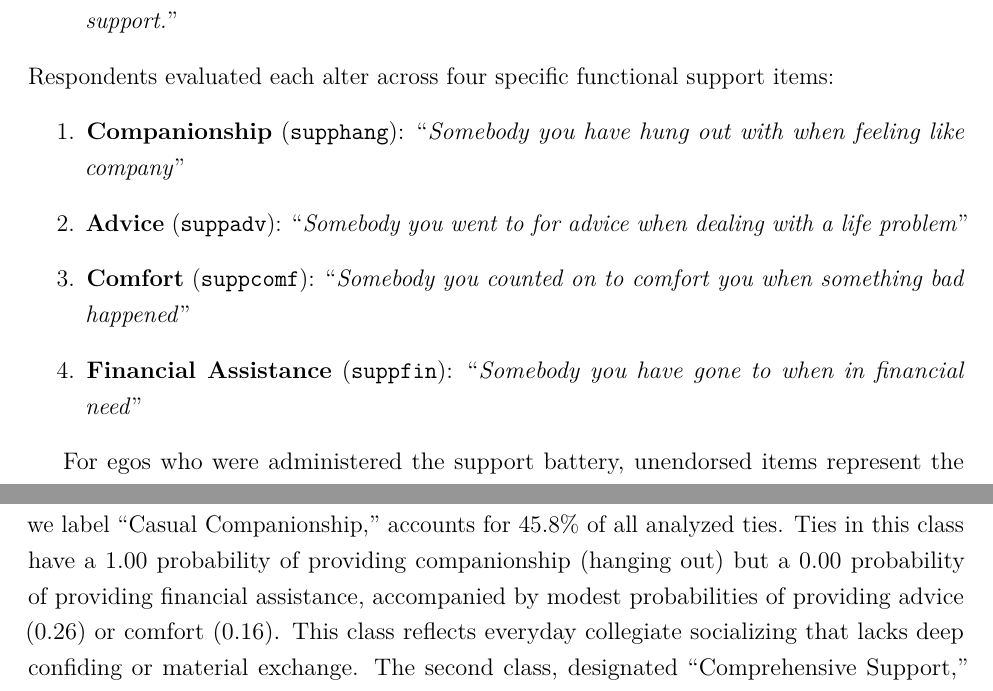
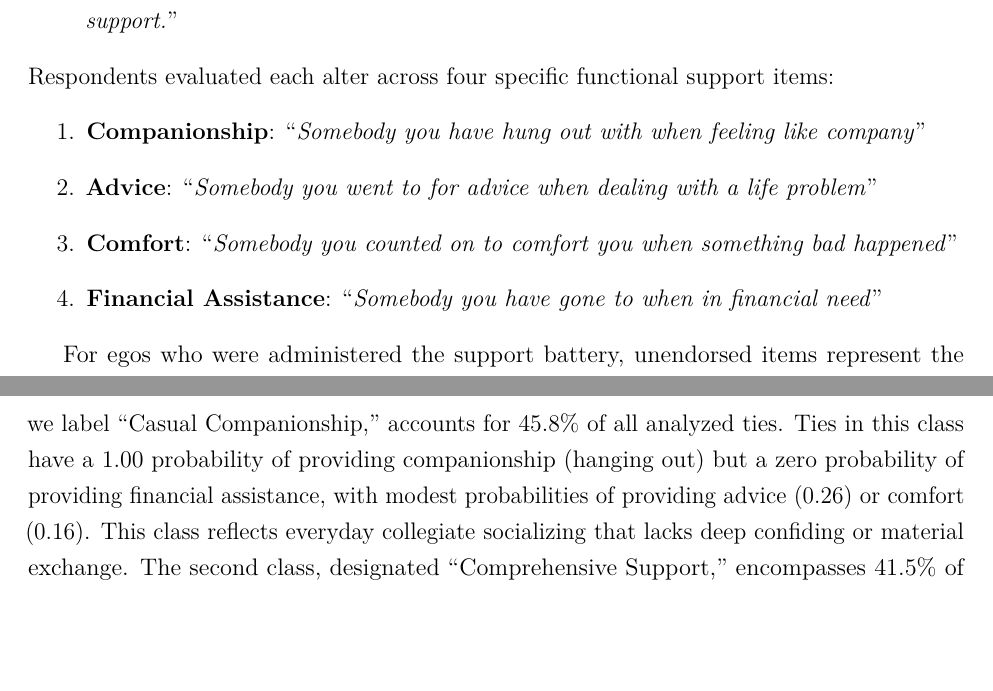
Before and after one commit to olizardo/tie-strength-and-support-NetHealth, a LaTeX paper (manuscript.tex): two parts of pages 6 and 8 of 15 before the commit and two parts of pages 6 and 9 of 16 after it, joined at a grey line, cut so that both start at the same text, the shorter picture padded with empty space. Compiled offline with pdfLaTeX.

Commit message:
Update on Overleaf.

```diff
--- a/manuscript.tex
+++ b/manuscript.tex
@@ -92,10 +92,10 @@ Beginning in Wave 3, respondents could additionally retain up to five alters fro
 \end{quote}
 Respondents evaluated each alter across four specific functional support items:
 \begin{enumerate}
-  \item \textbf{Companionship} (\texttt{supphang}): ``\textit{Somebody you have hung out with when feeling like company}''
-  \item \textbf{Advice} (\texttt{suppadv}): ``\textit{Somebody you went to for advice when dealing with a life problem}''
-  \item \textbf{Comfort} (\texttt{suppcomf}): ``\textit{Somebody you counted on to comfort you when something bad happened}''
-  \item \textbf{Financial Assistance} (\texttt{suppfin}): ``\textit{Somebody you have gone to when in financial need}''
+  \item \textbf{Companionship}: ``\textit{Somebody you have hung out with when feeling like company}''
+  \item \textbf{Advice}: ``\textit{Somebody you went to for advice when dealing with a life problem}''
+  \item \textbf{Comfort}: ``\textit{Somebody you counted on to comfort you when something bad happened}''
+  \item \textbf{Financial Assistance}: ``\textit{Somebody you have gone to when in financial need}''
 \end{enumerate}
 
 For egos who were administered the support battery, unendorsed items represent the documented absence of that support type. We restricted the analytical sample to egos who completed the support module in each respective wave and eliminated records with incomplete covariate data. The final analytical sample consists of $N = 22,739$ ego--alter tie observations nested within $N = 626$ unique respondents across the six support-administered waves.
@@ -137,7 +137,7 @@ From a methodological standpoint, the unit of analysis in this latent class mode
 \parbox{\textwidth}{\footnotesize \textbf{Note:} Latent class profiles estimated via \texttt{poLCA} across four binary social support indicators ($N = 22,739$ tie observations). Bars represent the conditional probability of endorsing each support exchange given membership in that latent class, grouped by latent class and colored by support exchange item.}
 \end{figure}
 
-Figure~\ref{fig:lca_profiles} illustrates the conditional item response probabilities that define the four latent support classes, grouped by latent class and colored by support type. The first class, which we label ``Casual Companionship,'' accounts for 45.8\% of all analyzed ties. Ties in this class have a 1.00 probability of providing companionship (hanging out) but a 0.00 probability of providing financial assistance, accompanied by modest probabilities of providing advice (0.26) or comfort (0.16). This class reflects everyday collegiate socializing that lacks deep confiding or material exchange. The second class, designated ``Comprehensive Support,'' encompasses 41.5\% of ties and represents emotionally intimate relationships characterized by high probabilities of advice (0.99), comfort (0.97), and companionship (0.99), as well as a moderate likelihood of financial aid (0.21). The third class, labeled ``Instrumental Support'' (4.3\% of ties), displays a distinctive profile: it exhibits high probabilities of financial assistance (0.68), advice (0.88), and emotional comfort (0.83), but a low probability of companionship (0.29). Finally, the fourth class, labeled ``Peripheral Support'' (8.4\% of ties), exhibits depressed endorsement rates across all four domains, with companionship reaching only 0.36 and financial aid just 0.12.
+Figure~\ref{fig:lca_profiles} illustrates the conditional item response probabilities that define the four latent support classes, grouped by latent class and colored by support type. The first class, which we label ``Casual Companionship,'' accounts for 45.8\% of all analyzed ties. Ties in this class have a 1.00 probability of providing companionship (hanging out) but a zero probability of providing financial assistance, with modest probabilities of providing advice (0.26) or comfort (0.16). This class reflects everyday collegiate socializing that lacks deep confiding or material exchange. The second class, designated ``Comprehensive Support,'' encompasses 41.5\% of ties and represents emotionally intimate relationships characterized by high probabilities of advice (0.99), comfort (0.97), and companionship (0.99), as well as a moderate likelihood of financial aid (0.21). The third class, labeled ``Instrumental Support'' (4.3\% of ties), displays a distinctive profile: it exhibits high probabilities of financial assistance (0.68), advice (0.88), and emotional comfort (0.83), but a low probability of companionship (0.29). Finally, the fourth class, labeled ``Peripheral Support'' (8.4\% of ties), exhibits depressed endorsement rates across all four domains, with companionship reaching only 0.36 and financial aid just 0.12.
 
 \begin{table}[htbp]
 \centering
```
Also changed, not shown: manuscript.tex (4 more changed lines).
